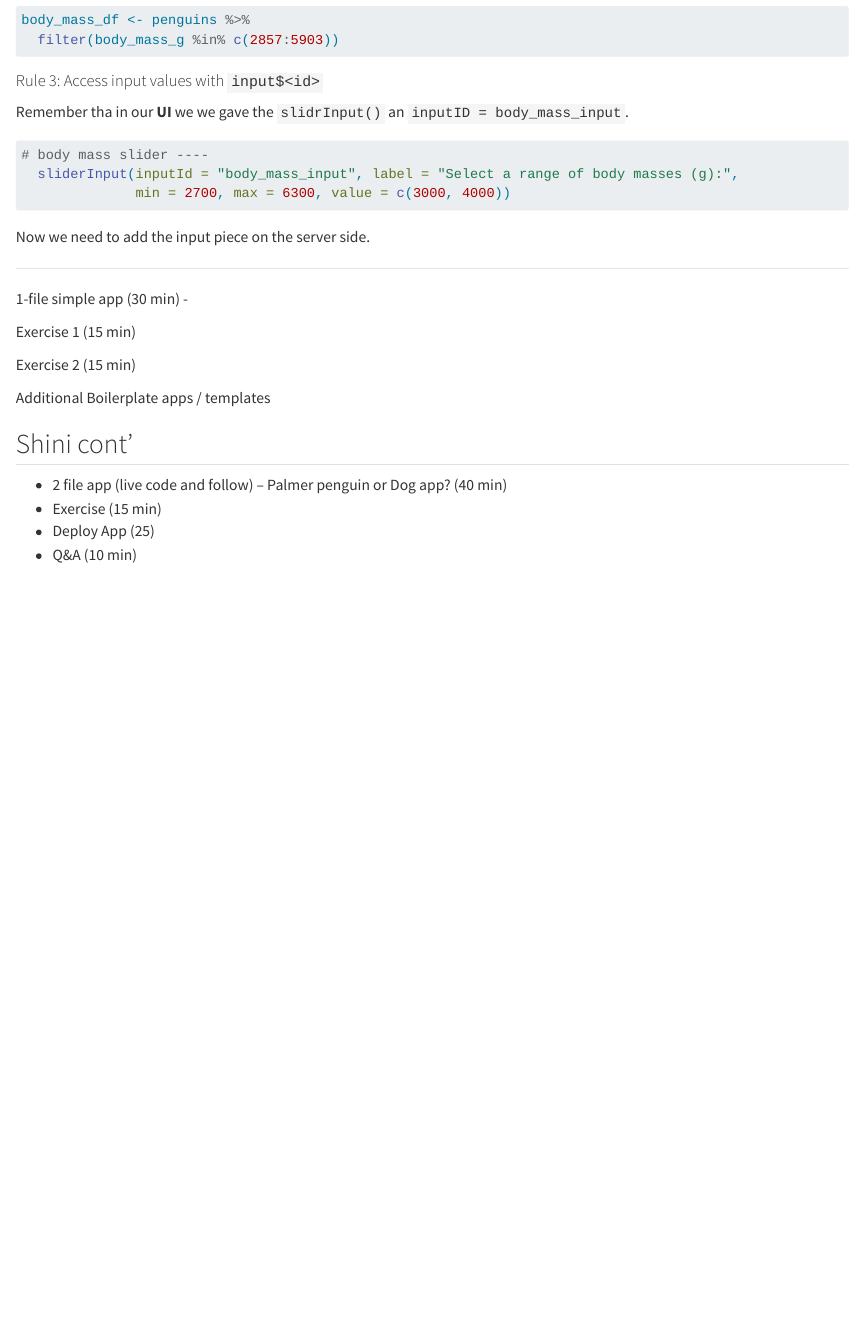
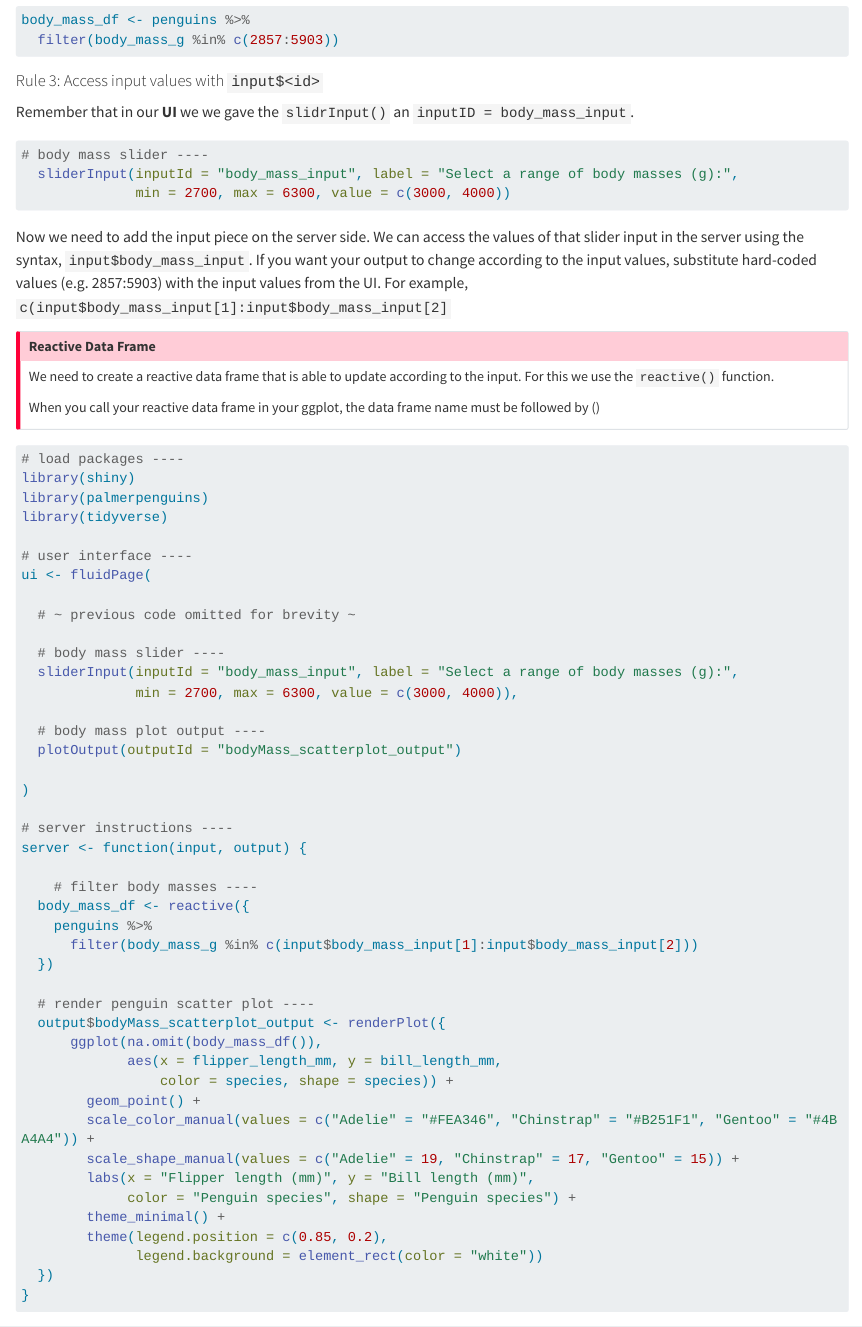
Before and after one commit to camilavargasp/shiny-lesson-lh, a Quarto document (intro-to-shiny.qmd): the page in a window 1100 px wide, from 14000 px down. Rendered offline with R 4.5, knitr and Pandoc in place of Quarto, with nearby package versions; long lines of code are wrapped.

Commit message:
finalizing 1-file-aoo + adding exercise

````diff
--- a/intro-to-shiny.qmd
+++ b/intro-to-shiny.qmd
@@ -549,7 +549,7 @@ body_mass_df <- penguins %>%
 
 #### Rule 3: Access input values with `input$<id>` {.unnumbered}
 
-Remember tha in our **UI** we we gave the `slidrInput()` an `inputID = body_mass_input`.
+Remember that in our **UI** we we gave the `slidrInput()` an `inputID = body_mass_input`.
 
 ```{r}
 # body mass slider ----
@@ -557,13 +557,56 @@ Remember tha in our **UI** we we gave the `slidrInput()` an `inputID = body_mass
               min = 2700, max = 6300, value = c(3000, 4000))
 ```
 
-Now we need to add the input piece on the server side.
+Now we need to add the input piece on the server side. We can access the values of that slider input in the server using the syntax, `input$body_mass_input`. If you want your output to change according to the input values, substitute hard-coded values (e.g. 2857:5903) with the input values from the UI. For example, `c(input$body_mass_input[1]:input$body_mass_input[2]`
+
+:::callout-important
+## Reactive Data Frame
+We need to create a reactive data frame that is able to update according to the input. For this we use the `reactive()` function.
+
+When you call your reactive data frame in your ggplot, the data frame name must be followed by ()
+:::
 
 
--------------------------------------------
 
-1-file simple app (30 min) -
+```{r}
+# load packages ----
+library(shiny)
+library(palmerpenguins)
+library(tidyverse)
 
-Exercise 1 (15 min)
+# user interface ----
+ui <- fluidPage(
 
-Exercise 2 (15 min)
+  # ~ previous code omitted for brevity ~
+
+  # body mass slider ----
+  sliderInput(inputId = "body_mass_input", label = "Select a range of body masses (g):",
+              min = 2700, max = 6300, value = c(3000, 4000)),
+
+  # body mass plot output ----
+  plotOutput(outputId = "bodyMass_scatterplot_output")
+
+)
+
+# server instructions ----
+server <- function(input, output) {
+
+    # filter body masses ----
+  body_mass_df <- reactive({
+    penguins %>%
+      filter(body_mass_g %in% c(input$body_mass_input[1]:input$body_mass_input[2]))
+  })
+
+  # render penguin scatter plot ----
+  output$bodyMass_scatterplot_output <- renderPlot({
+      ggplot(na.omit(body_mass_df()),
+             aes(x = flipper_length_mm, y = bill_length_mm,
+                 color = species, shape = species)) +
+        geom_point() +
+        scale_color_manual(values = c("Adelie" = "#FEA346", "Chinstrap" = "#B251F1", "Gentoo" = "#4BA4A4")) +
+        scale_shape_manual(values = c("Adelie" = 19, "Chinstrap" = 17, "Gentoo" = 15)) +
+        labs(x = "Flipper length (mm)", y = "Bill length (mm)",
+             color = "Penguin species", shape = "Penguin species") +
+        theme_minimal() +
+        theme(legend.position = c(0.85, 0.2),
+              legend.background = element_rect(color = "white"))
````
Also changed, not shown: intro-to-shiny.qmd (74 more changed lines).
